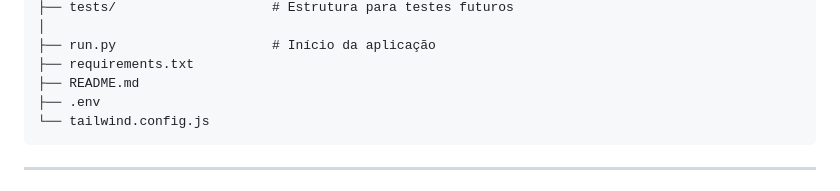
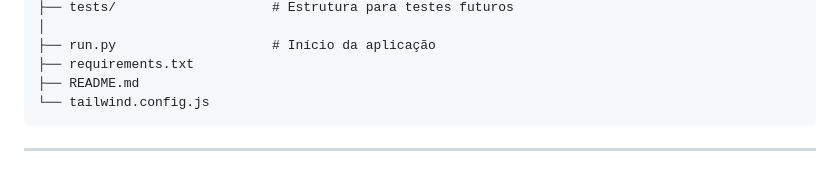
Before and after one commit to floralbote/FloralBot, a Markdown page: README.md, the part around the change. Drawn GitHub-style.

````diff
--- a/README.md
+++ b/README.md
@@ -76,7 +76,6 @@ floralbot_ai/
 ├── run.py                    # Início da aplicação
 ├── requirements.txt
 ├── README.md
-├── .env
 └── tailwind.config.js
 ```
 
````
